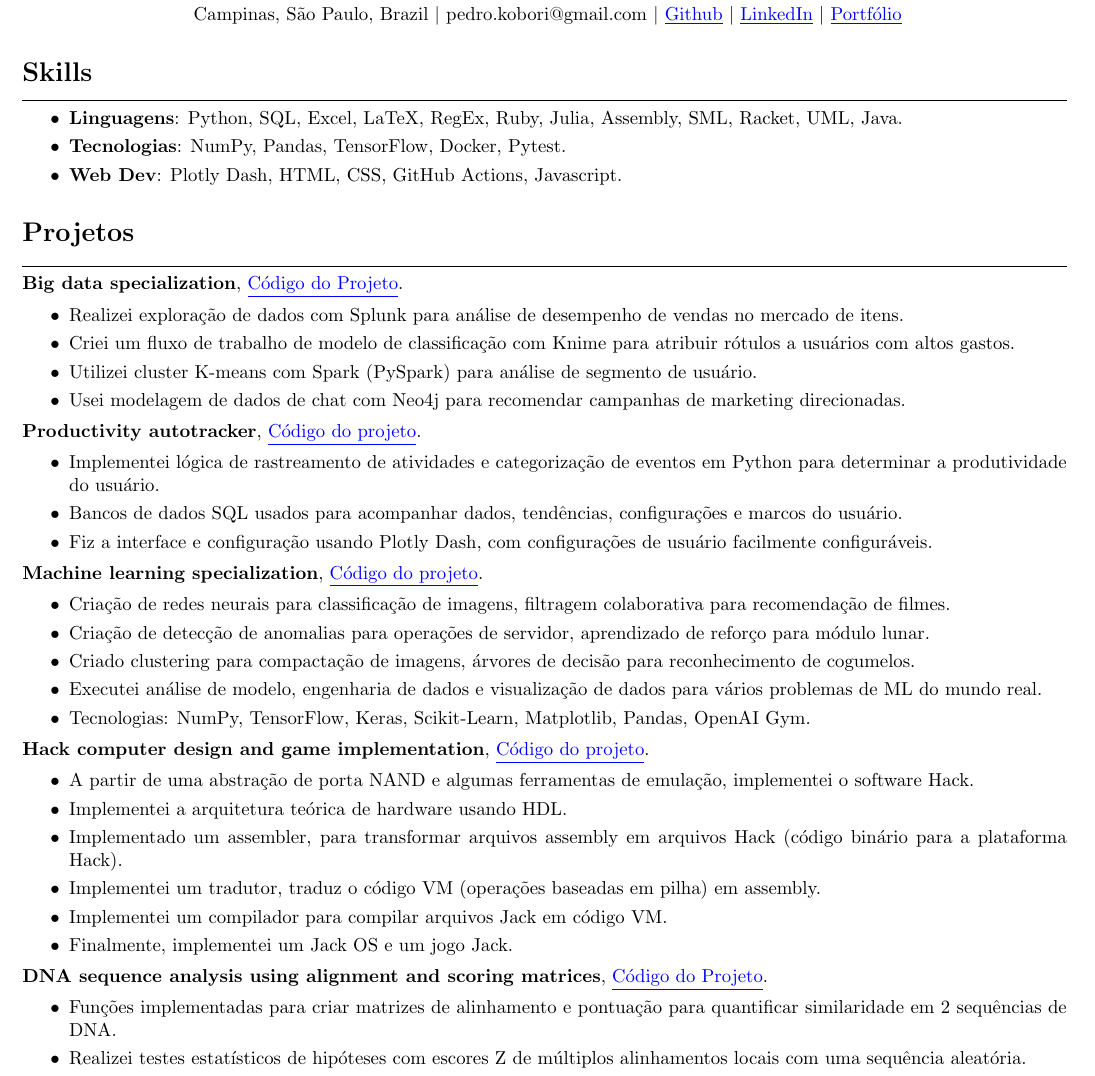
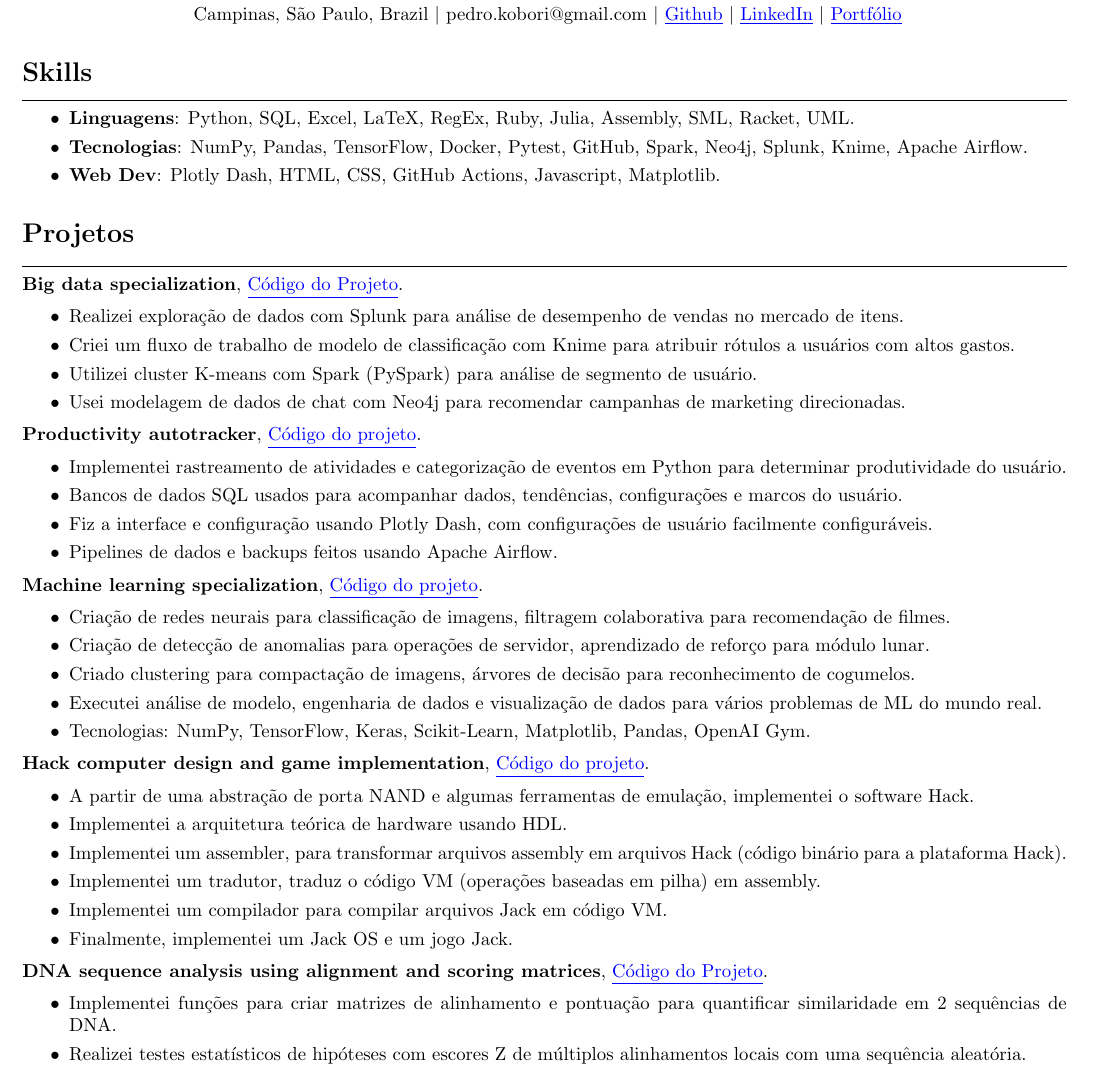
Before and after one commit to rokobo/rokobo.github.io, a LaTeX CV (assets/cv/Pedro Kobori CV-pt.tex): part of the page, cut so that both start at the same text. Compiled offline with pdfLaTeX.

Commit message:
CV change

```diff
--- a/assets/cv/Pedro Kobori CV-pt.tex
+++ b/assets/cv/Pedro Kobori CV-pt.tex
@@ -43,9 +43,9 @@
 \hrule
 \vspace{2mm}
 \begin{itemize}[itemsep=0pt]
-  \item \textbf{Linguagens}: Python, SQL, Excel, LaTeX, RegEx, Ruby, Julia, Assembly, SML, Racket, UML, Java.
-  \item \textbf{Tecnologias}: NumPy, Pandas, TensorFlow, Docker, Pytest.
-  \item \textbf{Web Dev}: Plotly Dash, HTML, CSS, GitHub Actions, Javascript.
+  \item \textbf{Linguagens}: Python, SQL, Excel, LaTeX, RegEx, Ruby, Julia, Assembly, SML, Racket, UML.
+  \item \textbf{Tecnologias}: NumPy, Pandas, TensorFlow, Docker, Pytest, GitHub, Spark, Neo4j, Splunk, Knime, Apache Airflow.
+  \item \textbf{Web Dev}: Plotly Dash, HTML, CSS, GitHub Actions, Javascript, Matplotlib.
 \end{itemize}
 
 \section*{Projetos}
@@ -60,9 +60,10 @@
 \end{itemize}
 \textbf{Productivity autotracker}, \ulink{https://github.com/rokobo/Productivity-autotracker}{Código do projeto}.
 \begin{itemize}[itemsep=0pt]
-  \item Implementei lógica de rastreamento de atividades e categorização de eventos em Python para determinar a produtividade do usuário.
+  \item Implementei rastreamento de atividades e categorização de eventos em Python para determinar produtividade do usuário.
   \item Bancos de dados SQL usados para acompanhar dados, tendências, configurações e marcos do usuário.
   \item Fiz a interface e configuração usando Plotly Dash, com configurações de usuário facilmente configuráveis.
+  \item Pipelines de dados e backups feitos usando Apache Airflow.
 \end{itemize}
 \textbf{Machine learning specialization}, \ulink{https://github.com/rokobo/Machine-learning-specialization}{Código do projeto}.
 \begin{itemize}[itemsep=0pt]
@@ -76,14 +77,14 @@
 \begin{itemize}[itemsep=0pt]
   \item A partir de uma abstração de porta NAND e algumas ferramentas de emulação, implementei o software Hack.
   \item Implementei a arquitetura teórica de hardware usando HDL.
-  \item Implementado um assembler, para transformar arquivos assembly em arquivos Hack (código binário para a plataforma Hack).
+  \item Implementei um assembler, para transformar arquivos assembly em arquivos Hack (código binário para a plataforma Hack).
   \item Implementei um tradutor, traduz o código VM (operações baseadas em pilha) em assembly.
   \item Implementei um compilador para compilar arquivos Jack em código VM.
   \item Finalmente, implementei um Jack OS e um jogo Jack.
 \end{itemize}
 \textbf{DNA sequence analysis using alignment and scoring matrices}, \ulink{https://github.com/rokobo/DNA-Sequence-Analysis}{Código do Projeto}.
 \begin{itemize}[itemsep=0pt]
-  \item Funções implementadas para criar matrizes de alinhamento e pontuação para quantificar similaridade em 2 sequências de DNA.
+  \item Implementei funções para criar matrizes de alinhamento e pontuação para quantificar similaridade em 2 sequências de DNA.
   \item Realizei testes estatísticos de hipóteses com escores Z de múltiplos alinhamentos locais com uma sequência aleatória.
   \item Funções implementadas para quantificar a dissimilaridade entre 2 strings para verificação ortográfica usando distâncias de edição.
 \end{itemize}
```
Also changed, not shown: assets/cv/Pedro Kobori CV-en.tex (+2 -1 lines), assets/cv/Pedro Kobori CV-en.pdf, assets/cv/Pedro Kobori CV-pt.pdf.
